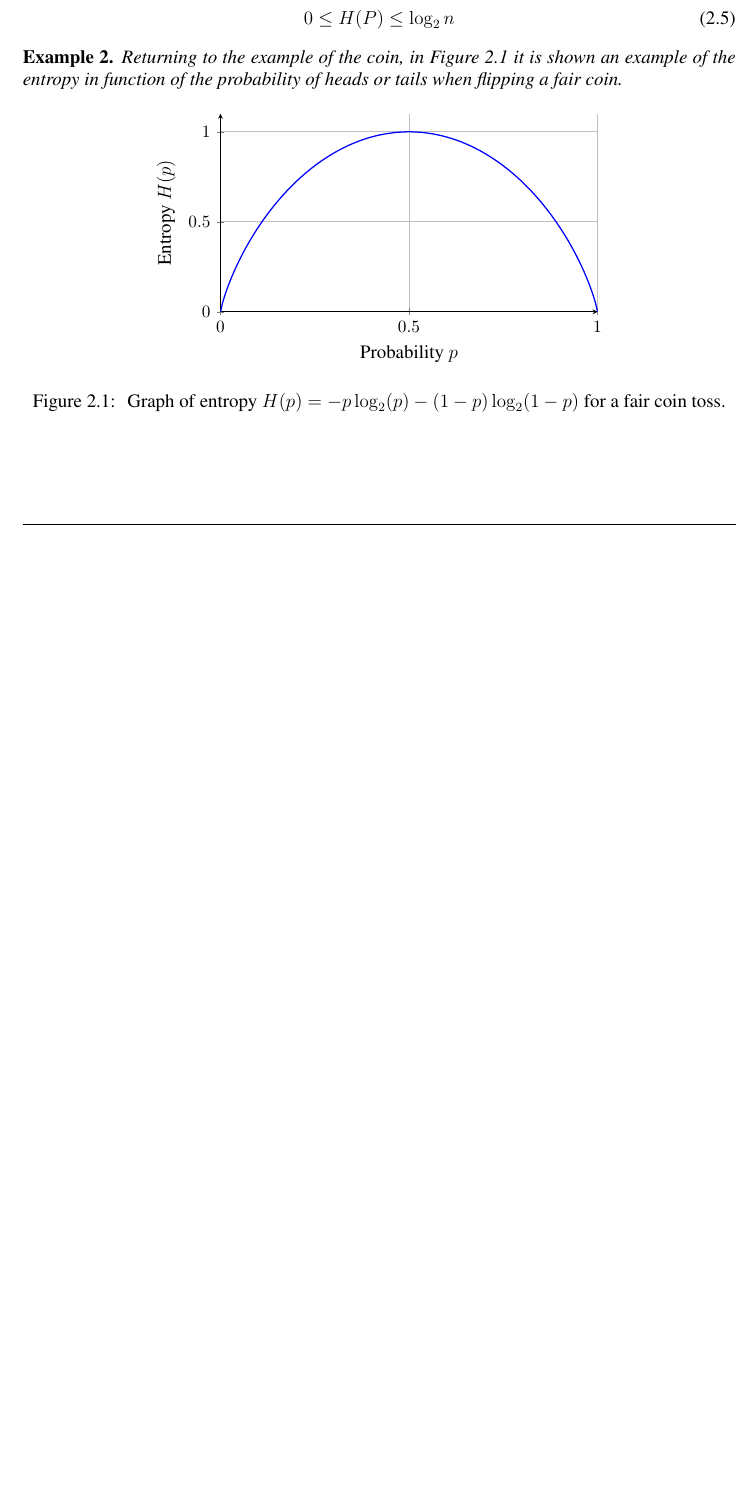
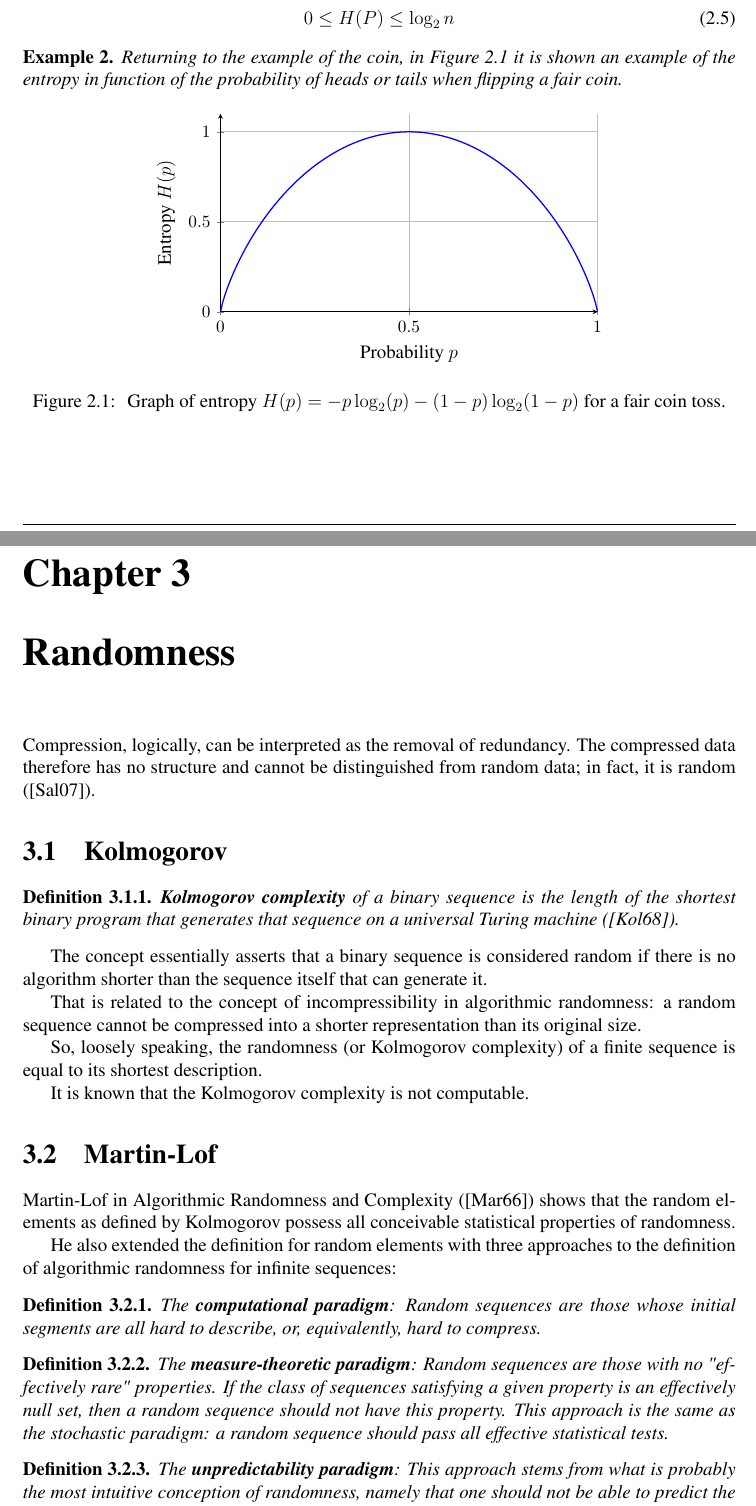
Before and after one commit to EnryMarch10/Data-Compression, a LaTeX document (report.tex): part of page 7 of 8 before the commit and two parts of pages 7 and 8 of 10 after it, the two joined at a grey line, cut so that both start at the same text, the shorter picture padded with empty space. Compiled offline with pdfLaTeX.

Commit message:
Add report randomness

```diff
--- a/report.tex
+++ b/report.tex
@@ -287,3 +287,51 @@ probability of heads or tails when flipping a fair coin.
 \end{figure}
 \end{example}
 
+\chapter{Randomness}
+
+Compression, logically, can be interpreted as the removal of redundancy. The compressed data therefore has no structure and cannot
+be distinguished from random data; in fact, it is random (\cite{AConciseIntroductionToDataCompression}).
+
+\section{Kolmogorov}
+
+% Kolmogorov complexity
+
+\begin{definition}
+\textbf{Kolmogorov complexity} of a binary sequence is the length of the shortest binary program that generates that sequence on a
+universal Turing machine (\cite{ThreeApproachesToTheQuantitativeDefinitionOfInformation}).
+\end{definition}
+
+The concept essentially asserts that a binary sequence is considered random if there is no algorithm shorter than the sequence
+itself that can generate it.
+
+That is related to the concept of incompressibility in algorithmic randomness: a random sequence cannot be compressed into a
+shorter representation than its original size.
+
+So, loosely speaking, the randomness (or Kolmogorov complexity) of a finite sequence is equal to its shortest description.
+
+It is known that the Kolmogorov complexity is not computable.
+
+\section{Martin-Lof} % andrebbero messi 2 punti sopra alla o
+
+Martin-Lof in Algorithmic Randomness and Complexity (\cite{TheDefinitionOfRandomSequences}) shows that the random elements as
+defined by Kolmogorov possess all conceivable statistical properties of randomness.
+
+He also extended the definition for random elements with three approaches to the definition of algorithmic randomness for infinite
+sequences:
+
+\begin{definition}
+The \textbf{computational paradigm}: Random sequences are those whose initial segments are all hard  to describe, or,
+equivalently, hard to compress.
+\end{definition}
+
+\begin{definition}
+The \textbf{measure-theoretic paradigm}: Random sequences  are those with no "effectively rare" properties. If the class of
+sequences satisfying a given property is an effectively null set, then a random sequence should not have this property.
+This approach is the same as the stochastic paradigm: a random sequence should pass all effective statistical tests.
+\end{definition}
+
+\begin{definition}
+The \textbf{unpredictability paradigm}: This approach stems from what is probably the most intuitive conception of randomness,
+namely that one should not be able to predict the next bit of a random sequence, even if one knows all preceding bits, in the same
+way that a coin toss is unpredictable even given the results of previous coin tosses.
+\end{definition}
```
Also changed, not shown: report.pdf, report.tex (20 more changed lines).
